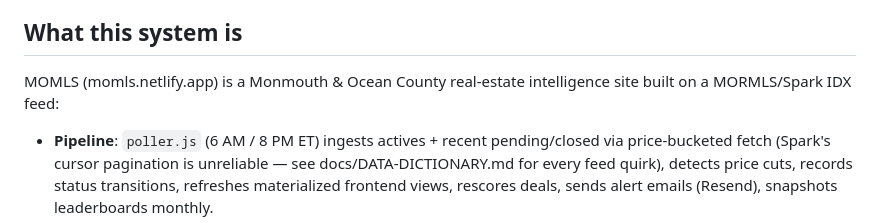
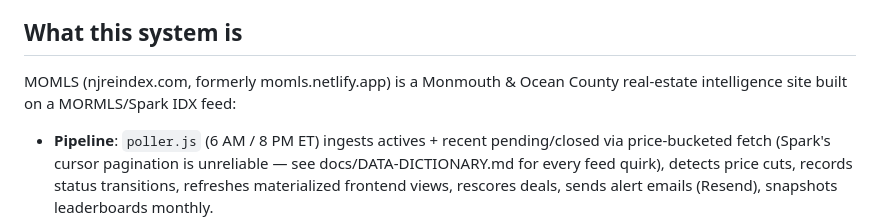
Before and after one commit to brownplaya239/panic-selling-nj, a Markdown page: docs/PROJECT-STATE.md, the part around the change. Rendered like a GitHub page.

Commit message:
Project state: primary domain is now njreindex.com
Co-Authored-By: Claude Opus 4.8 <noreply@anthropic.com>

```diff
--- a/docs/PROJECT-STATE.md
+++ b/docs/PROJECT-STATE.md
@@ -4,7 +4,7 @@
 
 ## What this system is
 
-MOMLS (momls.netlify.app) is a Monmouth & Ocean County real-estate intelligence site built on a MORMLS/Spark IDX feed:
+MOMLS (njreindex.com, formerly momls.netlify.app) is a Monmouth & Ocean County real-estate intelligence site built on a MORMLS/Spark IDX feed:
 
 - **Pipeline**: `poller.js` (6 AM / 8 PM ET) ingests actives + recent pending/closed via price-bucketed fetch (Spark's cursor pagination is unreliable — see docs/DATA-DICTIONARY.md for every feed quirk), detects price cuts, records status transitions, refreshes materialized frontend views, rescores deals, sends alert emails (Resend), snapshots leaderboards monthly.
 - **Surfaces** (all in `index.html`): Price Drops · All Active · Sold Comps (Netlify function `/api/comps`) · Best Towns · Deal Screener · Recent Sales tape · Market Leaderboards — cross-linked with context-carrying jumps and deep links (`?lb=a:ID`).
```
